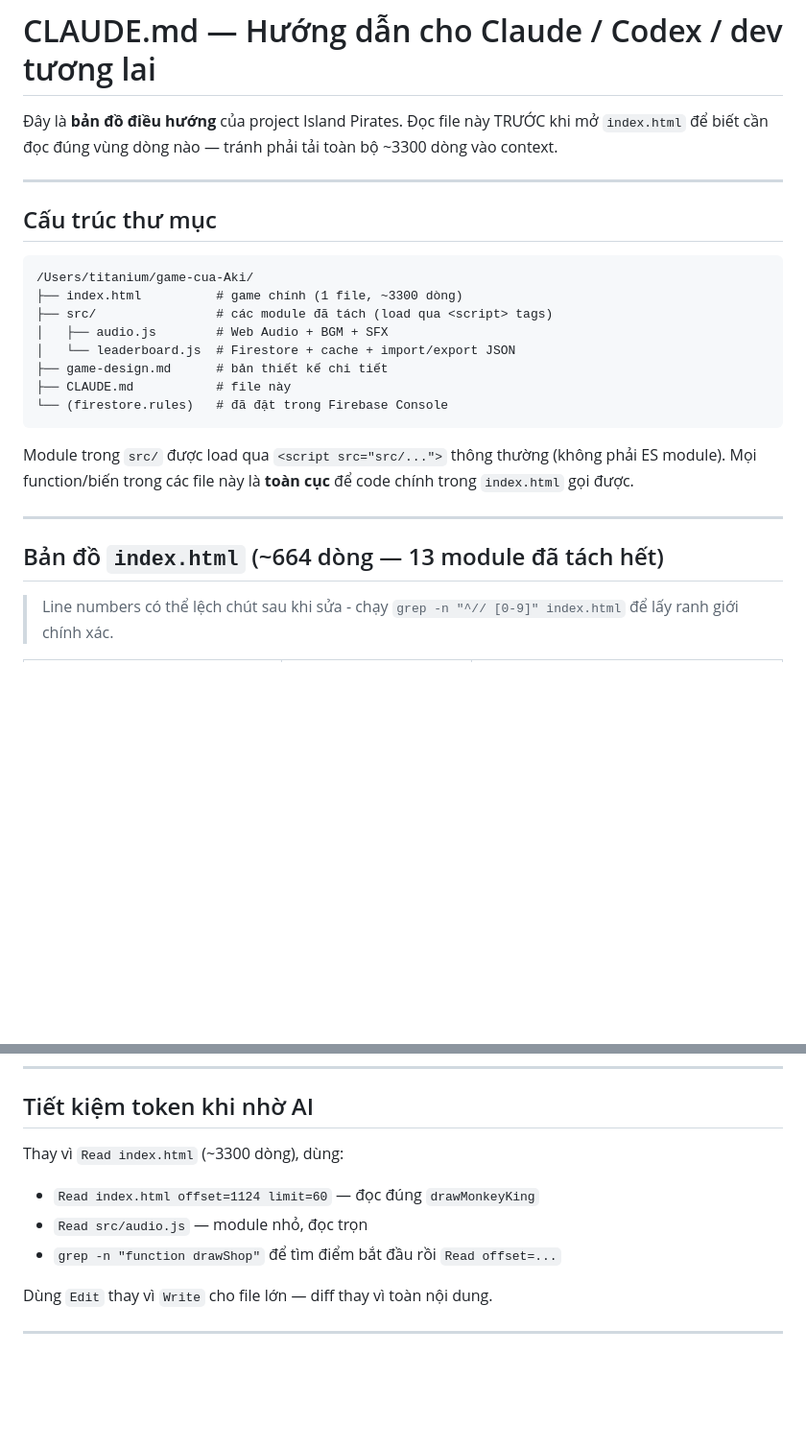
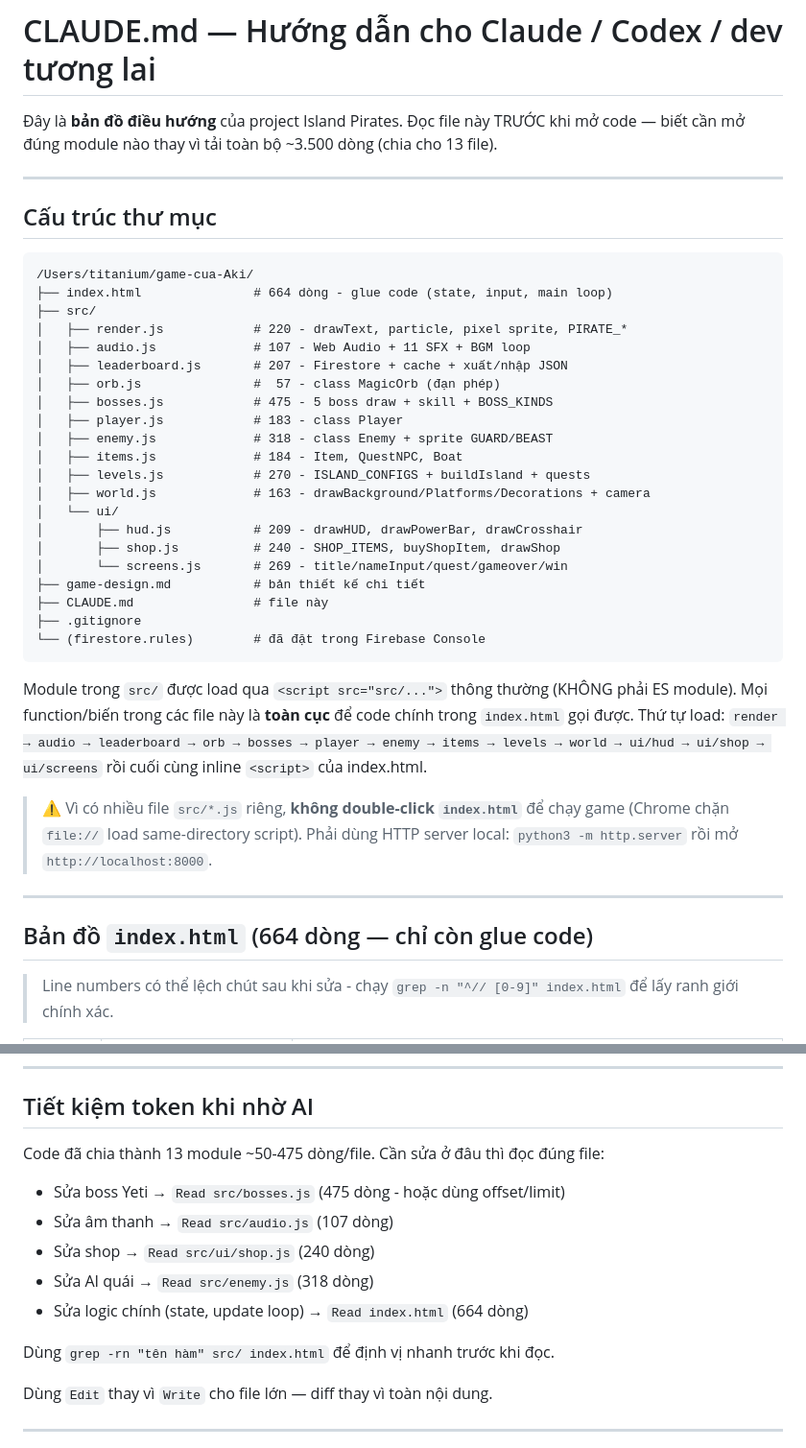
Before and after one commit to TuanTITAN85/Aki, a Markdown page: CLAUDE.md, 2 parts joined by grey strips. Shown at 96% size. GitHub-like rendering; blank space fills up the shorter version.

````diff
--- a/CLAUDE.md
+++ b/CLAUDE.md
@@ -1,8 +1,8 @@
 # CLAUDE.md — Hướng dẫn cho Claude / Codex / dev tương lai
 
 Đây là **bản đồ điều hướng** của project Island Pirates. Đọc file này TRƯỚC khi
-mở `index.html` để biết cần đọc đúng vùng dòng nào — tránh phải tải toàn bộ
-~3300 dòng vào context.
+mở code — biết cần mở đúng module nào thay vì tải toàn bộ ~3.500 dòng (chia cho
+13 file).
 
 ---
 
@@ -10,22 +10,41 @@ mở `index.html` để biết cần đọc đúng vùng dòng nào — tránh p
 
 ```
 /Users/titanium/game-cua-Aki/
-├── index.html          # game chính (1 file, ~3300 dòng)
-├── src/                # các module đã tách (load qua <script> tags)
-│   ├── audio.js        # Web Audio + BGM + SFX
-│   └── leaderboard.js  # Firestore + cache + import/export JSON
-├── game-design.md      # bản thiết kế chi tiết
-├── CLAUDE.md           # file này
-└── (firestore.rules)   # đã đặt trong Firebase Console
+├── index.html               # 664 dòng - glue code (state, input, main loop)
+├── src/
+│   ├── render.js            # 220 - drawText, particle, pixel sprite, PIRATE_*
+│   ├── audio.js             # 107 - Web Audio + 11 SFX + BGM loop
+│   ├── leaderboard.js       # 207 - Firestore + cache + xuất/nhập JSON
+│   ├── orb.js               #  57 - class MagicOrb (đạn phép)
+│   ├── bosses.js            # 475 - 5 boss draw + skill + BOSS_KINDS
+│   ├── player.js            # 183 - class Player
+│   ├── enemy.js             # 318 - class Enemy + sprite GUARD/BEAST
+│   ├── items.js             # 184 - Item, QuestNPC, Boat
+│   ├── levels.js            # 270 - ISLAND_CONFIGS + buildIsland + quests
+│   ├── world.js             # 163 - drawBackground/Platforms/Decorations + camera
+│   └── ui/
+│       ├── hud.js           # 209 - drawHUD, drawPowerBar, drawCrosshair
+│       ├── shop.js          # 240 - SHOP_ITEMS, buyShopItem, drawShop
+│       └── screens.js       # 269 - title/nameInput/quest/gameover/win
+├── game-design.md           # bản thiết kế chi tiết
+├── CLAUDE.md                # file này
+├── .gitignore
+└── (firestore.rules)        # đã đặt trong Firebase Console
 ```
 
-Module trong `src/` được load qua `<script src="src/...">` thông thường (không
+Module trong `src/` được load qua `<script src="src/...">` thông thường (KHÔNG
 phải ES module). Mọi function/biến trong các file này là **toàn cục** để code
-chính trong `index.html` gọi được.
+chính trong `index.html` gọi được. Thứ tự load: `render → audio → leaderboard
+→ orb → bosses → player → enemy → items → levels → world → ui/hud → ui/shop
+→ ui/screens` rồi cuối cùng inline `<script>` của index.html.
+
+> ⚠️ Vì có nhiều file `src/*.js` riêng, **không double-click `index.html`** để
+> chạy game (Chrome chặn `file://` load same-directory script). Phải dùng HTTP
+> server local: `python3 -m http.server` rồi mở `http://localhost:8000`.
 
 ---
 
-## Bản đồ `index.html` (~664 dòng — 13 module đã tách hết)
+## Bản đồ `index.html` (664 dòng — chỉ còn glue code)
 
 > Line numbers có thể lệch chút sau khi sửa - chạy `grep -n "^// [0-9]" index.html`
 > để lấy ranh giới chính xác.
@@ -230,10 +269,15 @@ Grep nhanh tất cả: `grep -n "^// [0-9]" index.html`
 
 ## Tiết kiệm token khi nhờ AI
 
-Thay vì `Read index.html` (~3300 dòng), dùng:
-- `Read index.html offset=1124 limit=60` — đọc đúng `drawMonkeyKing`
-- `Read src/audio.js` — module nhỏ, đọc trọn
-- `grep -n "function drawShop"` để tìm điểm bắt đầu rồi `Read offset=...`
+Code đã chia thành 13 module ~50-475 dòng/file. Cần sửa ở đâu thì đọc đúng file:
+
+- Sửa boss Yeti → `Read src/bosses.js` (475 dòng - hoặc dùng offset/limit)
+- Sửa âm thanh → `Read src/audio.js` (107 dòng)
+- Sửa shop → `Read src/ui/shop.js` (240 dòng)
+- Sửa AI quái → `Read src/enemy.js` (318 dòng)
+- Sửa logic chính (state, update loop) → `Read index.html` (664 dòng)
+
+Dùng `grep -rn "tên hàm" src/ index.html` để định vị nhanh trước khi đọc.
 
 Dùng `Edit` thay vì `Write` cho file lớn — diff thay vì toàn nội dung.
 
````
Also changed, not shown: other parts of CLAUDE.md (+46 -26 lines), game-design.md (+56 -13 lines).
